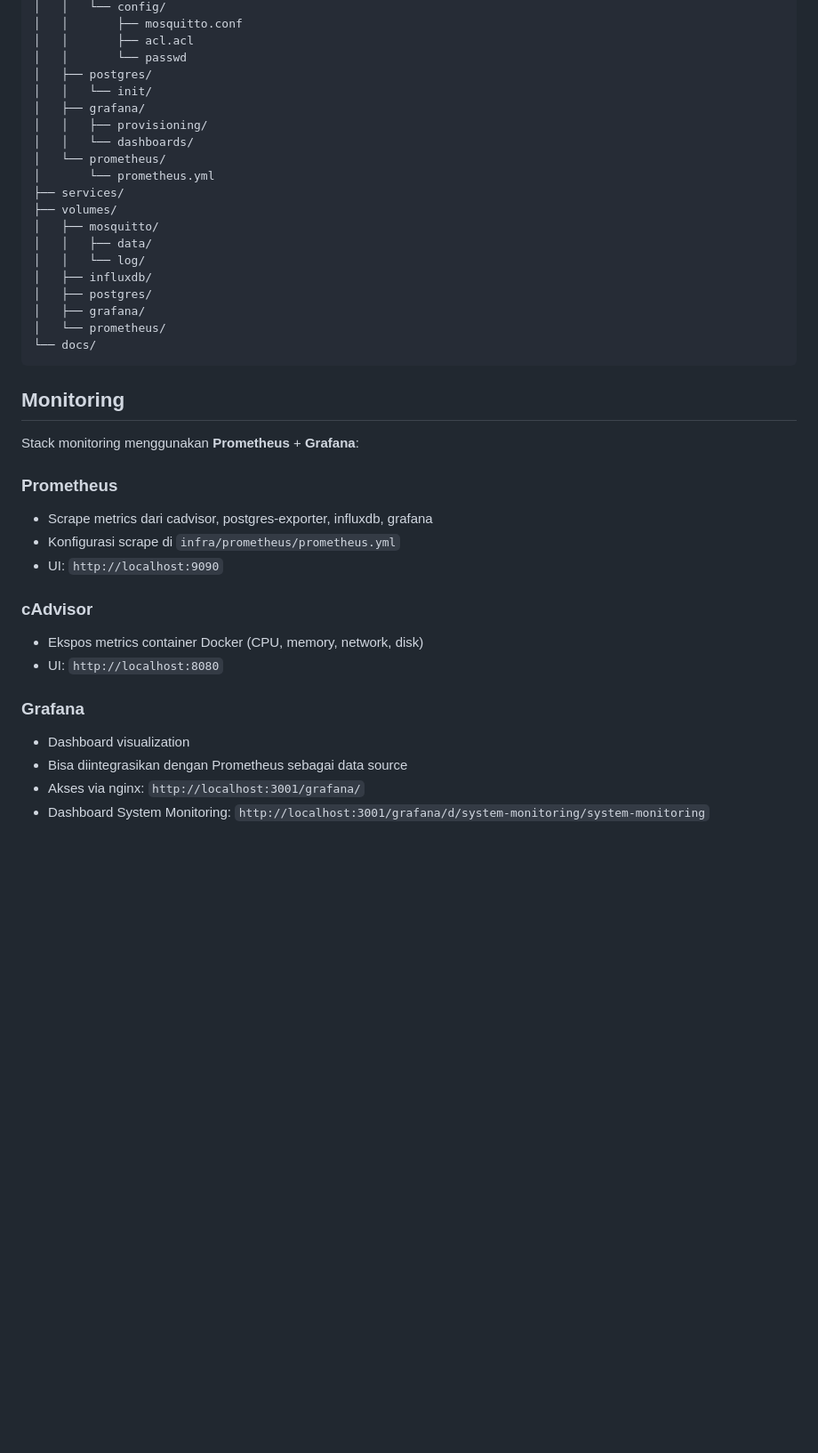
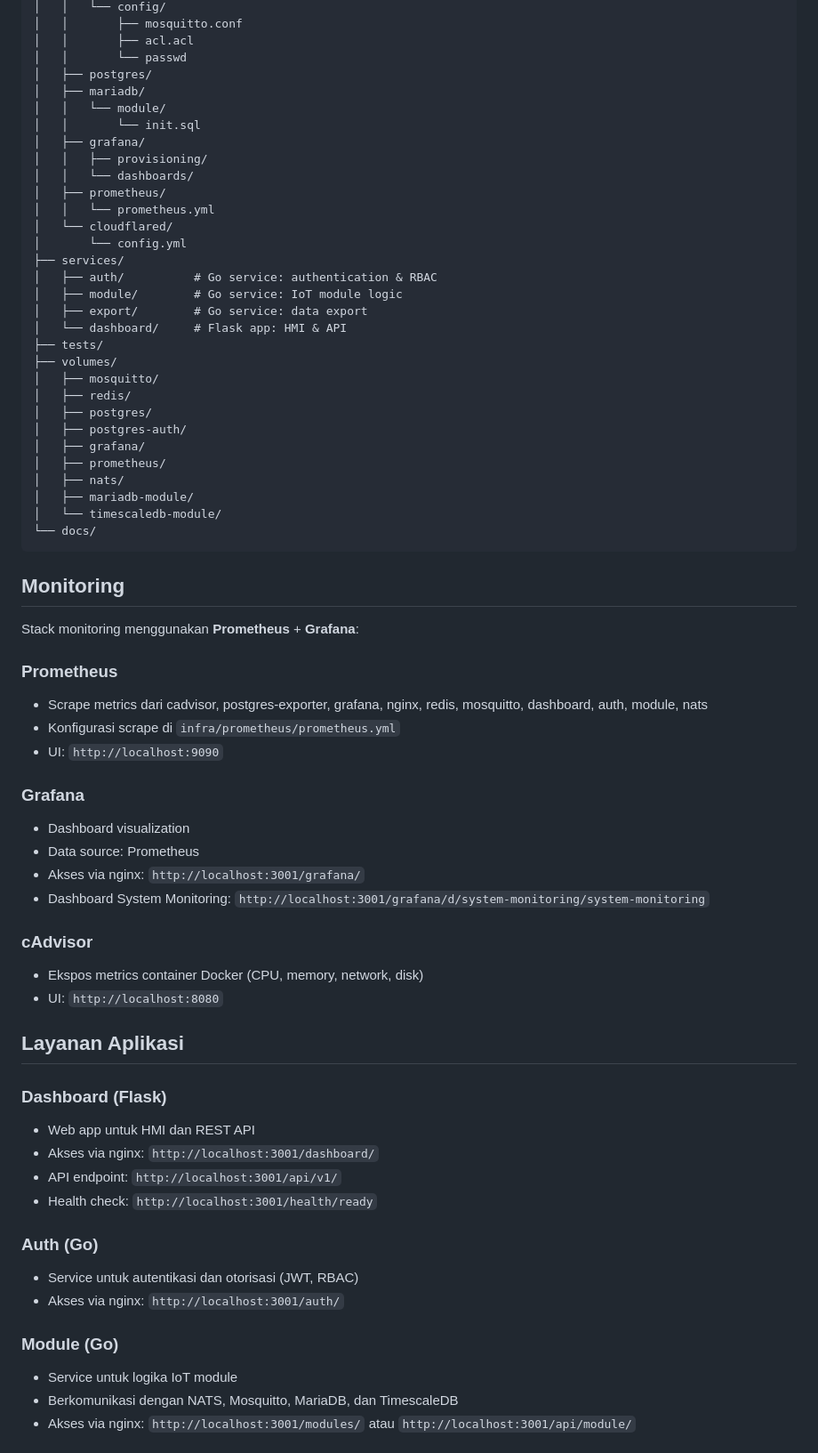
Before and after one commit to Rezen351/smartgrid, a Markdown page: README.md, the part around one of its changes. Shown at 89% size. Rendered like a GitHub page; blank space fills up the shorter version.

````diff
--- a/README.md
+++ b/README.md
@@ -125,21 +185,32 @@ smartgrid/
 │   │       ├── acl.acl
 │   │       └── passwd
 │   ├── postgres/
-│   │   └── init/
+│   ├── mariadb/
+│   │   └── module/
+│   │       └── init.sql
 │   ├── grafana/
 │   │   ├── provisioning/
 │   │   └── dashboards/
-│   └── prometheus/
-│       └── prometheus.yml
+│   ├── prometheus/
+│   │   └── prometheus.yml
+│   └── cloudflared/
+│       └── config.yml
 ├── services/
+│   ├── auth/          # Go service: authentication & RBAC
+│   ├── module/        # Go service: IoT module logic
+│   ├── export/        # Go service: data export
+│   └── dashboard/     # Flask app: HMI & API
+├── tests/
 ├── volumes/
 │   ├── mosquitto/
-│   │   ├── data/
-│   │   └── log/
-│   ├── influxdb/
+│   ├── redis/
 │   ├── postgres/
+│   ├── postgres-auth/
 │   ├── grafana/
-│   └── prometheus/
+│   ├── prometheus/
+│   ├── nats/
+│   ├── mariadb-module/
+│   └── timescaledb-module/
 └── docs/
 ```
 
@@ -148,16 +219,34 @@ smartgrid/
 Stack monitoring menggunakan **Prometheus** + **Grafana**:
 
 ### Prometheus
-- Scrape metrics dari cadvisor, postgres-exporter, influxdb, grafana
+- Scrape metrics dari cadvisor, postgres-exporter, grafana, nginx, redis, mosquitto, dashboard, auth, module, nats
 - Konfigurasi scrape di `infra/prometheus/prometheus.yml`
 - UI: `http://localhost:9090`
+
+### Grafana
+- Dashboard visualization
+- Data source: Prometheus
+- Akses via nginx: `http://localhost:3001/grafana/`
+- Dashboard System Monitoring: `http://localhost:3001/grafana/d/system-monitoring/system-monitoring`
 
 ### cAdvisor
 - Ekspos metrics container Docker (CPU, memory, network, disk)
 - UI: `http://localhost:8080`
 
-### Grafana
-- Dashboard visualization
-- Bisa diintegrasikan dengan Prometheus sebagai data source
-- Akses via nginx: `http://localhost:3001/grafana/`
-- Dashboard System Monitoring: `http://localhost:3001/grafana/d/system-monitoring/system-monitoring`
+## Layanan Aplikasi
+
+### Dashboard (Flask)
+- Web app untuk HMI dan REST API
+- Akses via nginx: `http://localhost:3001/dashboard/`
+- API endpoint: `http://localhost:3001/api/v1/`
+- Health check: `http://localhost:3001/health/ready`
+
+### Auth (Go)
+- Service untuk autentikasi dan otorisasi (JWT, RBAC)
+- Akses via nginx: `http://localhost:3001/auth/`
+
+### Module (Go)
+- Service untuk logika IoT module
+- Berkomunikasi dengan NATS, Mosquitto, MariaDB, dan TimescaleDB
+- Akses via nginx: `http://localhost:3001/modules/` atau `http://localhost:3001/api/module/`
+
````
Also changed, not shown: other parts of README.md (+109 -40 lines).
